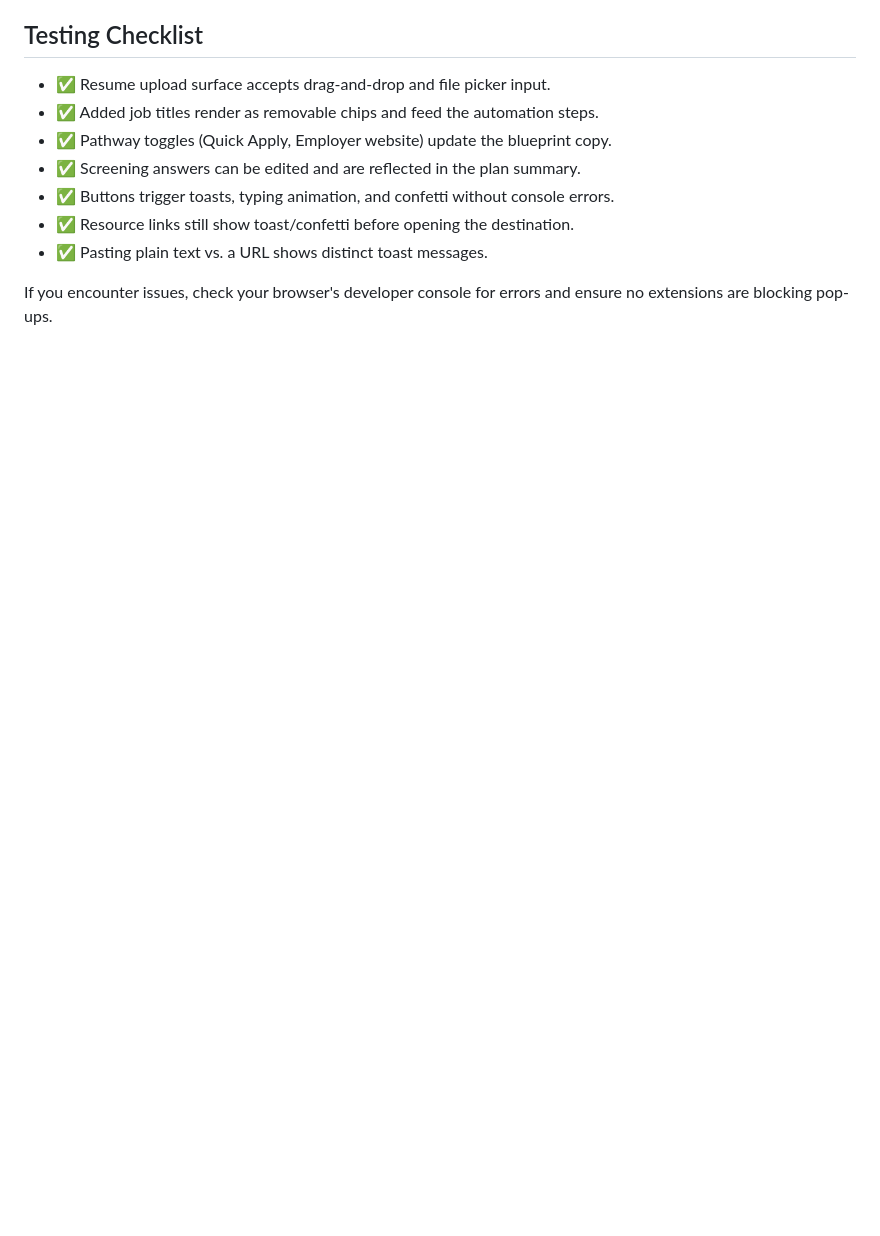
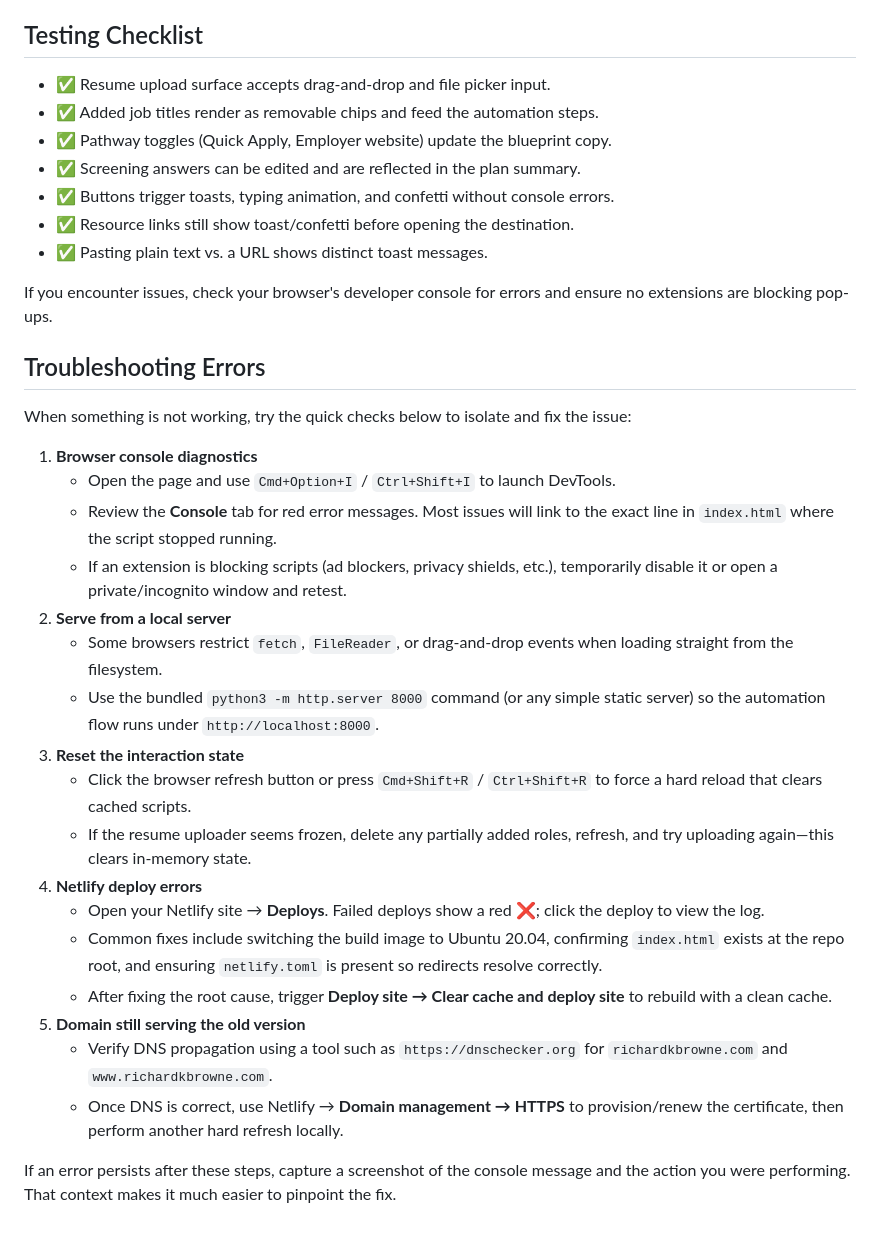
Before and after one commit to richardkbrowne27-cmyk/Pickme, a Markdown page: README.md, the part around the change. Rendered like a GitHub page; blank space fills up the shorter version.

Commit message:
Document troubleshooting steps for common errors

```diff
--- a/README.md
+++ b/README.md
@@ -110,3 +110,27 @@ Follow these steps to validate the interactive flow end-to-end:
 - ✅ Pasting plain text vs. a URL shows distinct toast messages.
 
 If you encounter issues, check your browser's developer console for errors and ensure no extensions are blocking pop-ups.
+
+## Troubleshooting Errors
+
+When something is not working, try the quick checks below to isolate and fix the issue:
+
+1. **Browser console diagnostics**
+   - Open the page and use `Cmd+Option+I` / `Ctrl+Shift+I` to launch DevTools.
+   - Review the **Console** tab for red error messages. Most issues will link to the exact line in `index.html` where the script stopped running.
+   - If an extension is blocking scripts (ad blockers, privacy shields, etc.), temporarily disable it or open a private/incognito window and retest.
+2. **Serve from a local server**
+   - Some browsers restrict `fetch`, `FileReader`, or drag-and-drop events when loading straight from the filesystem.
+   - Use the bundled `python3 -m http.server 8000` command (or any simple static server) so the automation flow runs under `http://localhost:8000`.
+3. **Reset the interaction state**
+   - Click the browser refresh button or press `Cmd+Shift+R` / `Ctrl+Shift+R` to force a hard reload that clears cached scripts.
+   - If the resume uploader seems frozen, delete any partially added roles, refresh, and try uploading again—this clears in-memory state.
+4. **Netlify deploy errors**
+   - Open your Netlify site → **Deploys**. Failed deploys show a red ❌; click the deploy to view the log.
+   - Common fixes include switching the build image to Ubuntu 20.04, confirming `index.html` exists at the repo root, and ensuring `netlify.toml` is present so redirects resolve correctly.
+   - After fixing the root cause, trigger **Deploy site → Clear cache and deploy site** to rebuild with a clean cache.
+5. **Domain still serving the old version**
+   - Verify DNS propagation using a tool such as `https://dnschecker.org` for `richardkbrowne.com` and `www.richardkbrowne.com`.
+   - Once DNS is correct, use Netlify → **Domain management → HTTPS** to provision/renew the certificate, then perform another hard refresh locally.
+
+If an error persists after these steps, capture a screenshot of the console message and the action you were performing. That context makes it much easier to pinpoint the fix.
```
